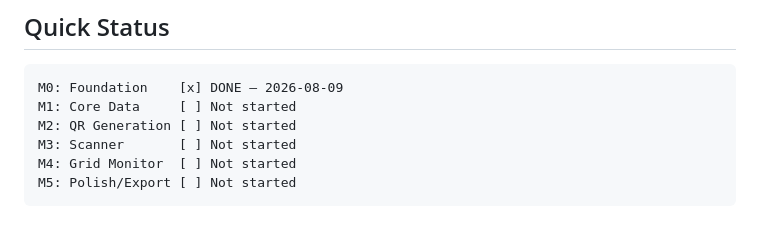
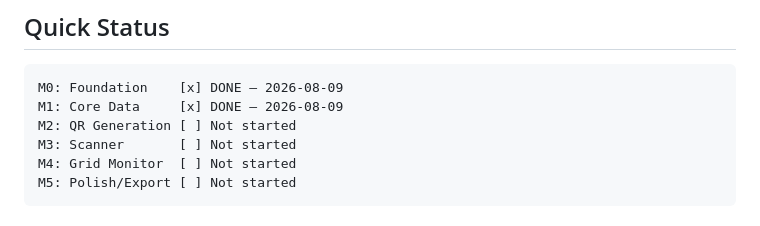
Before and after one commit to Fadhlijeu/smartstock, a Markdown page: progress.md, the part around the change. Rendered like a GitHub page.

Commit message:
docs(progress): update M1 status done

````diff
--- a/progress.md
+++ b/progress.md
@@ -23,7 +23,7 @@
 
 ```
 M0: Foundation    [x] DONE — 2026-08-09
-M1: Core Data     [ ] Not started
+M1: Core Data     [x] DONE — 2026-08-09
 M2: QR Generation [ ] Not started
 M3: Scanner       [ ] Not started
 M4: Grid Monitor  [ ] Not started
````
